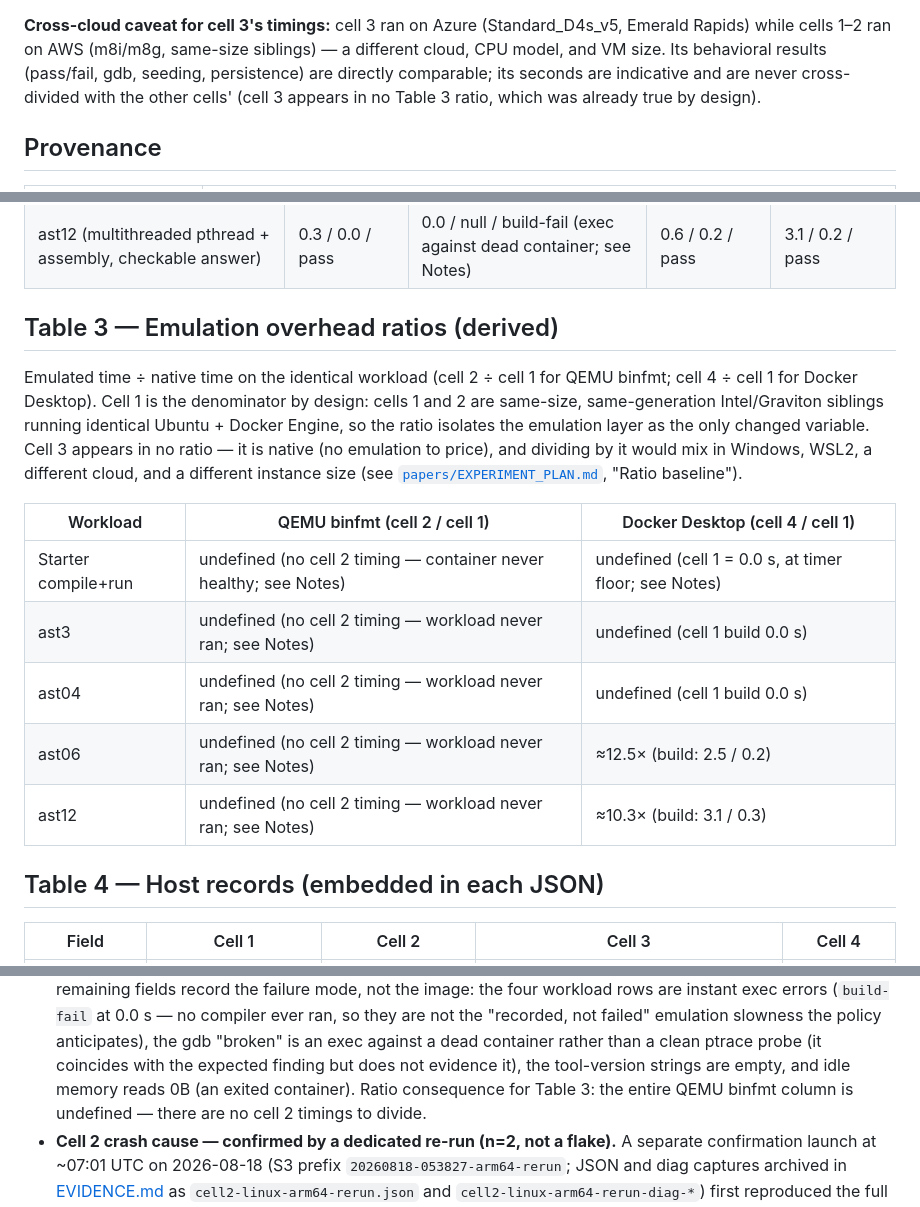
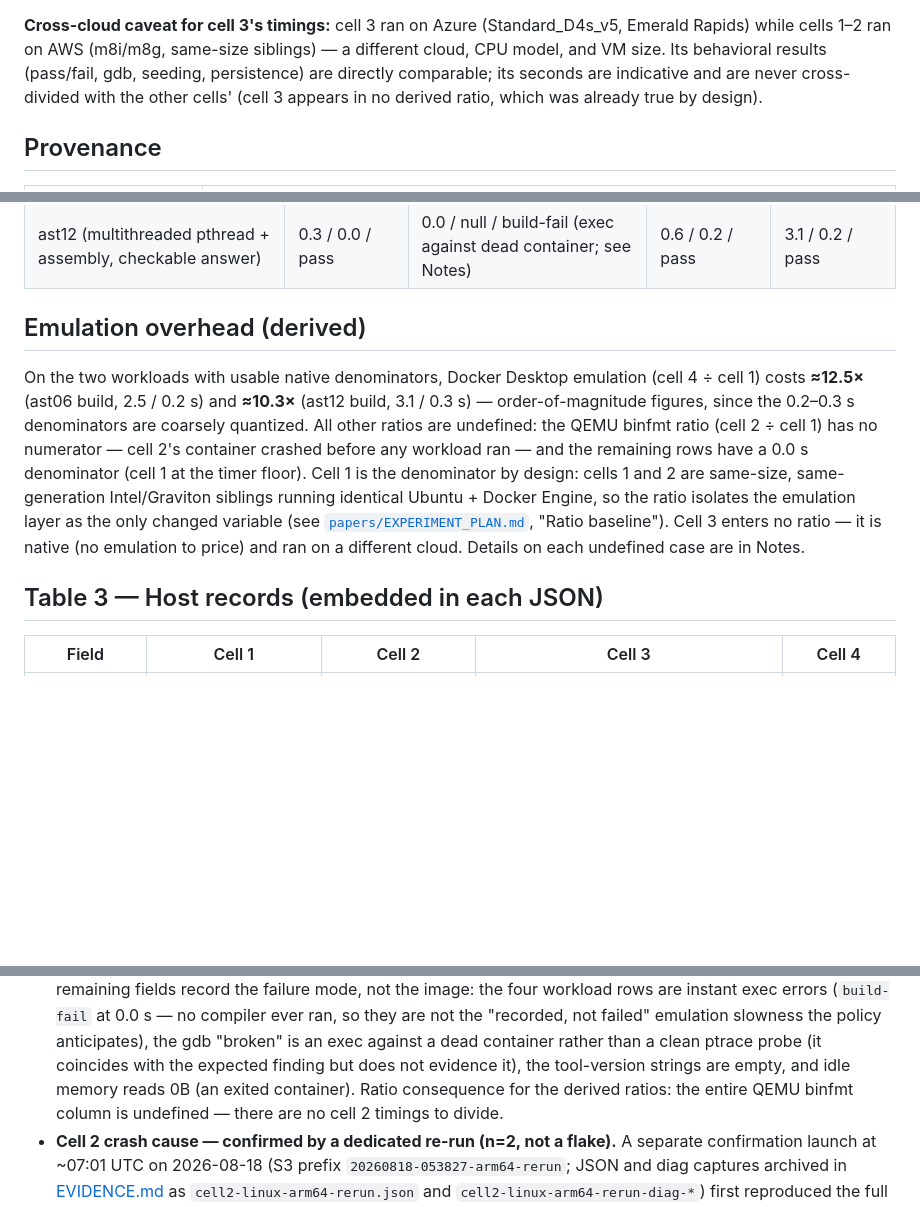
Before and after one commit to seancnc003/UNLVDockerIDEs, a Markdown page: record-results/RESULTS.md, 3 parts joined by grey strips. Drawn GitHub-style; blank space fills up the shorter version.

Commit message:
Replace the mostly-undefined ratios table with prose
Table 3 was ten 'undefined' cells around two real numbers. The two
quotable ratios (ast06 ~12.5x, ast12 ~10.3x) and every reason a ratio
is undefined now live in a compact 'Emulation overhead (derived)'
paragraph; the host-records table renumbers to Table 3. No facts lost —
the undefined cases were already fully explained in Notes.

Co-Authored-By: Claude Fable 5 <noreply@anthropic.com>

```diff
--- a/record-results/RESULTS.md
+++ b/record-results/RESULTS.md
@@ -19,7 +19,7 @@ directories remain ignored. Image under test:
 same-size siblings) — a different cloud, CPU model, and VM size. Its
 behavioral results (pass/fail, gdb, seeding, persistence) are directly
 comparable; its seconds are indicative and are never cross-divided with
-the other cells' (cell 3 appears in no Table 3 ratio, which was already
+the other cells' (cell 3 appears in no derived ratio, which was already
 true by design).
 
 ## Provenance
@@ -67,27 +67,25 @@ run-fail (recorded, not failed, under emulation — same policy as gdb).
 | ast06 (C++ driver + assembly, file I/O) | 0.2 / 0.0 / pass | 0.0 / null / build-fail (exec against dead container; see Notes) | 0.5 / 0.2 / pass | 2.5 / 0.2 / pass |
 | ast12 (multithreaded pthread + assembly, checkable answer) | 0.3 / 0.0 / pass | 0.0 / null / build-fail (exec against dead container; see Notes) | 0.6 / 0.2 / pass | 3.1 / 0.2 / pass |
 
-## Table 3 — Emulation overhead ratios (derived)
+## Emulation overhead (derived)
 
-Emulated time ÷ native time on the identical workload (cell 2 ÷ cell 1 for
-QEMU binfmt; cell 4 ÷ cell 1 for Docker Desktop). Cell 1 is the
-denominator by design: cells 1 and 2 are same-size, same-generation
-Intel/Graviton siblings running identical Ubuntu + Docker Engine, so the
-ratio isolates the emulation layer as the only changed variable. Cell 3
-appears in no ratio — it is native (no emulation to price), and dividing
-by it would mix in Windows, WSL2, a different cloud, and a different
-instance size (see
-[`papers/EXPERIMENT_PLAN.md`](../papers/EXPERIMENT_PLAN.md), "Ratio baseline").
+On the two workloads with usable native denominators, Docker Desktop
+emulation (cell 4 ÷ cell 1) costs **≈12.5×** (ast06 build, 2.5 / 0.2 s)
+and **≈10.3×** (ast12 build, 3.1 / 0.3 s) — order-of-magnitude figures,
+since the 0.2–0.3 s denominators are coarsely quantized. All other
+ratios are undefined: the QEMU binfmt ratio (cell 2 ÷ cell 1) has no
+numerator — cell 2's container crashed before any workload ran — and
+the remaining rows have a 0.0 s denominator (cell 1 at the timer
+floor). Cell 1 is the denominator by design: cells 1 and 2 are
+same-size, same-generation Intel/Graviton siblings running identical
+Ubuntu + Docker Engine, so the ratio isolates the emulation layer as
+the only changed variable (see
+[`papers/EXPERIMENT_PLAN.md`](../papers/EXPERIMENT_PLAN.md), "Ratio
+baseline"). Cell 3 enters no ratio — it is native (no emulation to
+price) and ran on a different cloud. Details on each undefined case are
+in Notes.
 
-| Workload | QEMU binfmt (cell 2 / cell 1) | Docker Desktop (cell 4 / cell 1) |
-| --- | --- | --- |
-| Starter compile+run | undefined (no cell 2 timing — container never healthy; see Notes) | undefined (cell 1 = 0.0 s, at timer floor; see Notes) |
-| ast3 | undefined (no cell 2 timing — workload never ran; see Notes) | undefined (cell 1 build 0.0 s) |
-| ast04 | undefined (no cell 2 timing — workload never ran; see Notes) | undefined (cell 1 build 0.0 s) |
-| ast06 | undefined (no cell 2 timing — workload never ran; see Notes) | ≈12.5× (build: 2.5 / 0.2) |
-| ast12 | undefined (no cell 2 timing — workload never ran; see Notes) | ≈10.3× (build: 3.1 / 0.3) |
-
-## Table 4 — Host records (embedded in each JSON)
+## Table 3 — Host records (embedded in each JSON)
 
 | Field | Cell 1 | Cell 2 | Cell 3 | Cell 4 |
 | --- | --- | --- | --- | --- |
@@ -149,7 +147,7 @@ itself a result.)
   gdb "broken" is an exec against a dead container rather than a clean
   ptrace probe (it coincides with the expected finding but does not
   evidence it), the tool-version strings are empty, and idle memory reads
-  0B (an exited container). Ratio consequence for Table 3: the entire QEMU
+  0B (an exited container). Ratio consequence for the derived ratios: the entire QEMU
   binfmt column is undefined — there are no cell 2 timings to divide.
 - **Cell 2 crash cause — confirmed by a dedicated re-run (n=2, not a
   flake).** A separate confirmation launch at ~07:01 UTC on 2026-08-18
```
Also changed, not shown: other parts of record-results/RESULTS.md (+1 -1 lines).
